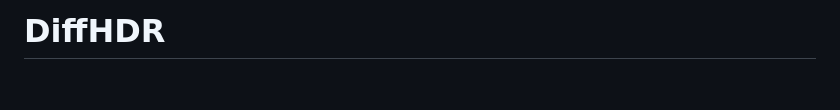
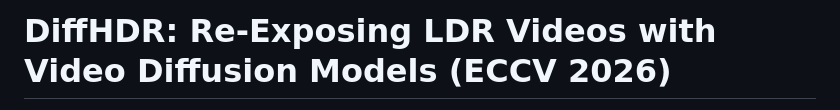
Before and after one commit to Eyeline-Labs/DiffHDR, a Markdown page: README.md, the part around one of its changes. Rendered like a GitHub page; blank space fills up the shorter version.

Commit message:
update readme with authors

```diff
--- a/README.md
+++ b/README.md
@@ -1,2 +1,2 @@
-# DiffHDR
+# DiffHDR: Re-Exposing LDR Videos with Video Diffusion Models (ECCV 2026)
 
```
Also changed, not shown: other parts of README.md (+9 -1 lines).
